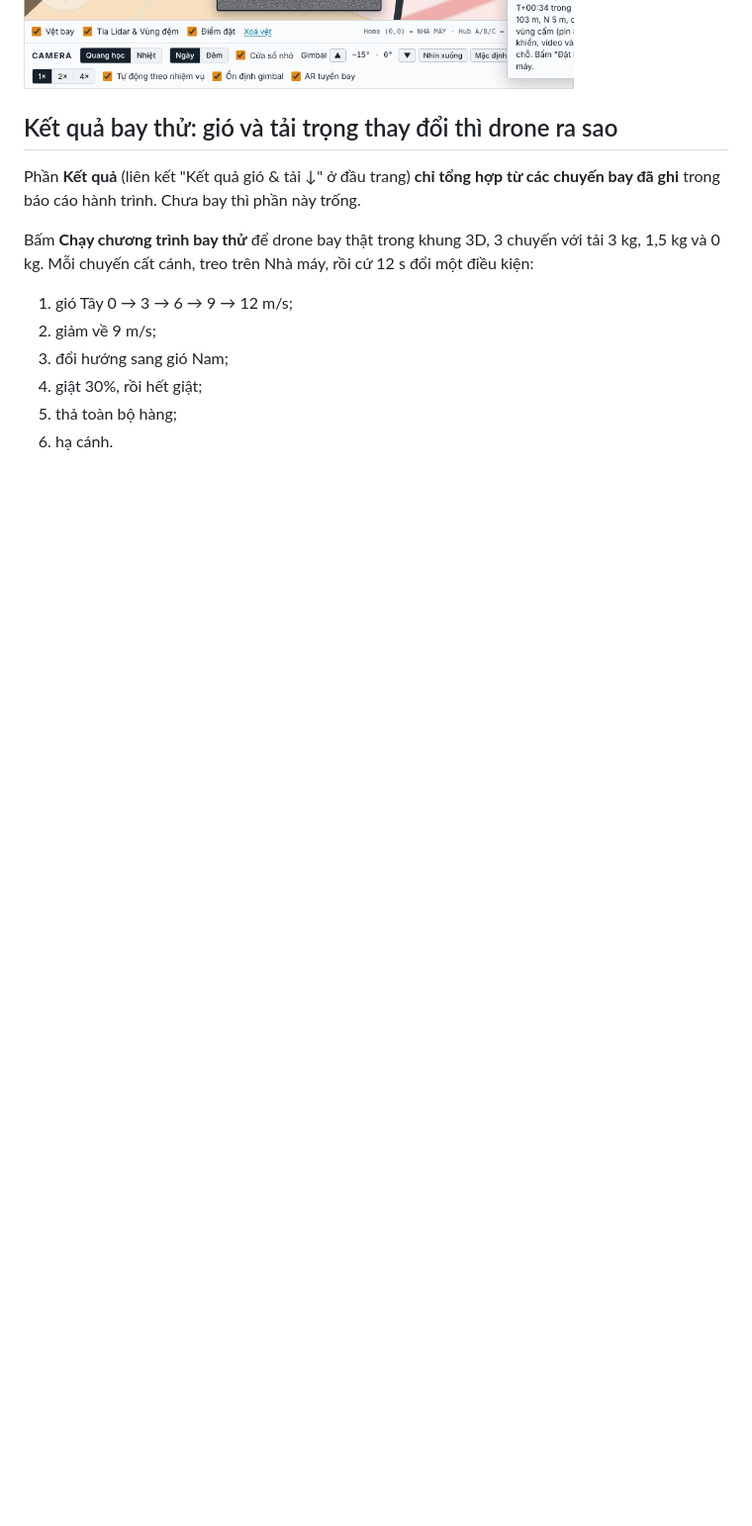
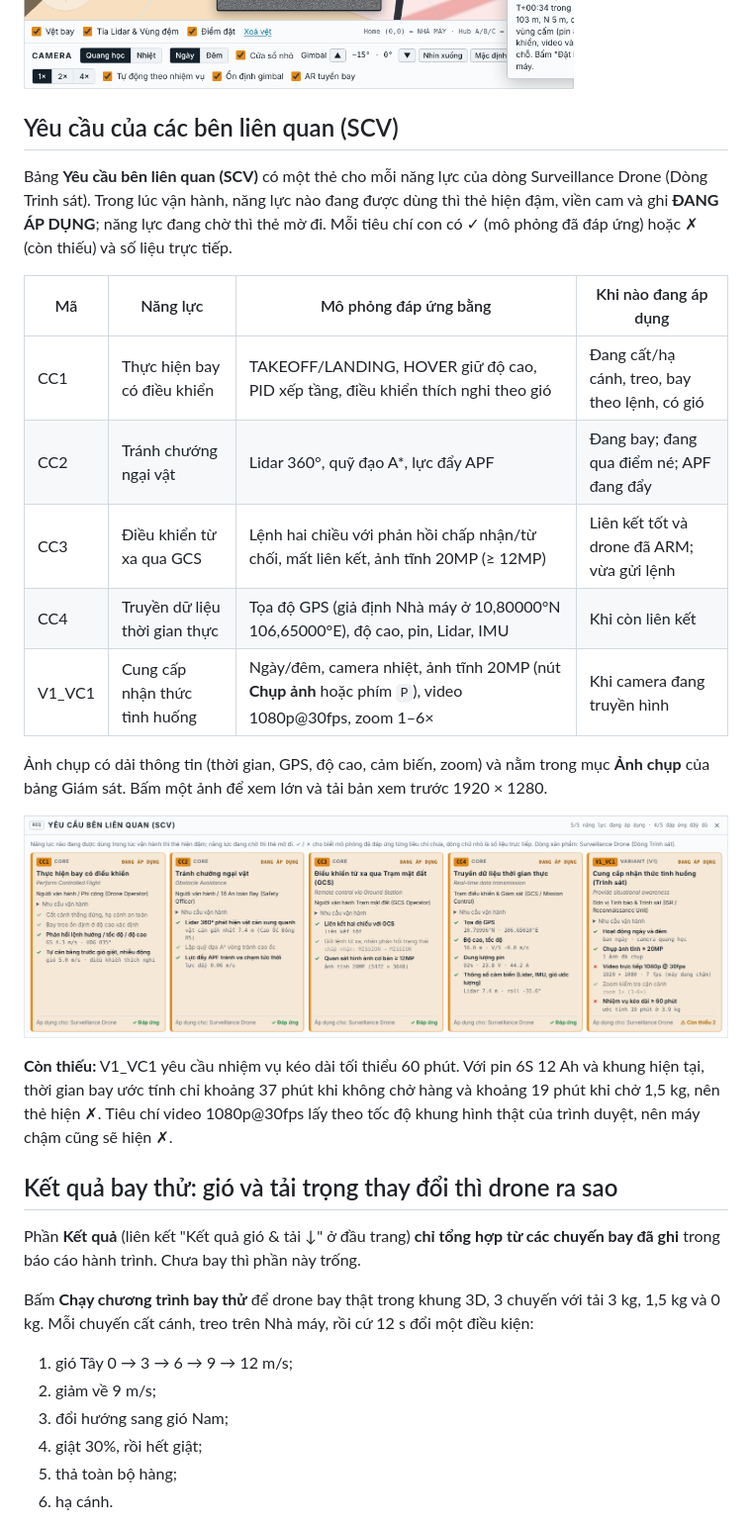
Before and after one commit to HUY-htg/Drone, a Markdown page: README.md, the part around the change. Shown at 99% size. Rendered like a GitHub page; pictures changed too: docs/requirements.png (added); blank space fills up the shorter version.

```diff
--- a/README.md
+++ b/README.md
@@ -127,6 +127,24 @@ Nút **Bay thử vào khu quân sự** trong bảng Điều hành cho drone bay
 Click mặt đất 3D trong căn cứ vẫn thêm được điểm vào tuyến; khi lập tuyến, nhật ký báo trước rằng drone sẽ bị chặn tại ranh giới.
 
 ![Drone bị phá sóng trong khu quân sự](docs/jammed.png)
+
+## Yêu cầu của các bên liên quan (SCV)
+
+Bảng **Yêu cầu bên liên quan (SCV)** có một thẻ cho mỗi năng lực của dòng Surveillance Drone (Dòng Trinh sát). Trong lúc vận hành, năng lực nào đang được dùng thì thẻ hiện đậm, viền cam và ghi **ĐANG ÁP DỤNG**; năng lực đang chờ thì thẻ mờ đi. Mỗi tiêu chí con có ✓ (mô phỏng đã đáp ứng) hoặc ✗ (còn thiếu) và số liệu trực tiếp.
+
+| Mã | Năng lực | Mô phỏng đáp ứng bằng | Khi nào đang áp dụng |
+|---|---|---|---|
+| CC1 | Thực hiện bay có điều khiển | TAKEOFF/LANDING, HOVER giữ độ cao, PID xếp tầng, điều khiển thích nghi theo gió | Đang cất/hạ cánh, treo, bay theo lệnh, có gió |
+| CC2 | Tránh chướng ngại vật | Lidar 360°, quỹ đạo A*, lực đẩy APF | Đang bay; đang qua điểm né; APF đang đẩy |
+| CC3 | Điều khiển từ xa qua GCS | Lệnh hai chiều với phản hồi chấp nhận/từ chối, mất liên kết, ảnh tĩnh 20MP (≥ 12MP) | Liên kết tốt và drone đã ARM; vừa gửi lệnh |
+| CC4 | Truyền dữ liệu thời gian thực | Tọa độ GPS (giả định Nhà máy ở 10,80000°N 106,65000°E), độ cao, pin, Lidar, IMU | Khi còn liên kết |
+| V1_VC1 | Cung cấp nhận thức tình huống | Ngày/đêm, camera nhiệt, ảnh tĩnh 20MP (nút **Chụp ảnh** hoặc phím `P`), video 1080p@30fps, zoom 1–6× | Khi camera đang truyền hình |
+
+Ảnh chụp có dải thông tin (thời gian, GPS, độ cao, cảm biến, zoom) và nằm trong mục **Ảnh chụp** của bảng Giám sát. Bấm một ảnh để xem lớn và tải bản xem trước 1920 × 1280.
+
+![Bảng yêu cầu SCV khi drone đang tuần tra](docs/requirements.png)
+
+**Còn thiếu:** V1_VC1 yêu cầu nhiệm vụ kéo dài tối thiểu 60 phút. Với pin 6S 12 Ah và khung hiện tại, thời gian bay ước tính chỉ khoảng 37 phút khi không chở hàng và khoảng 19 phút khi chở 1,5 kg, nên thẻ hiện ✗. Tiêu chí video 1080p@30fps lấy theo tốc độ khung hình thật của trình duyệt, nên máy chậm cũng sẽ hiện ✗.
 
 ## Kết quả bay thử: gió và tải trọng thay đổi thì drone ra sao
 
```
Also changed, not shown: 1 other file.
